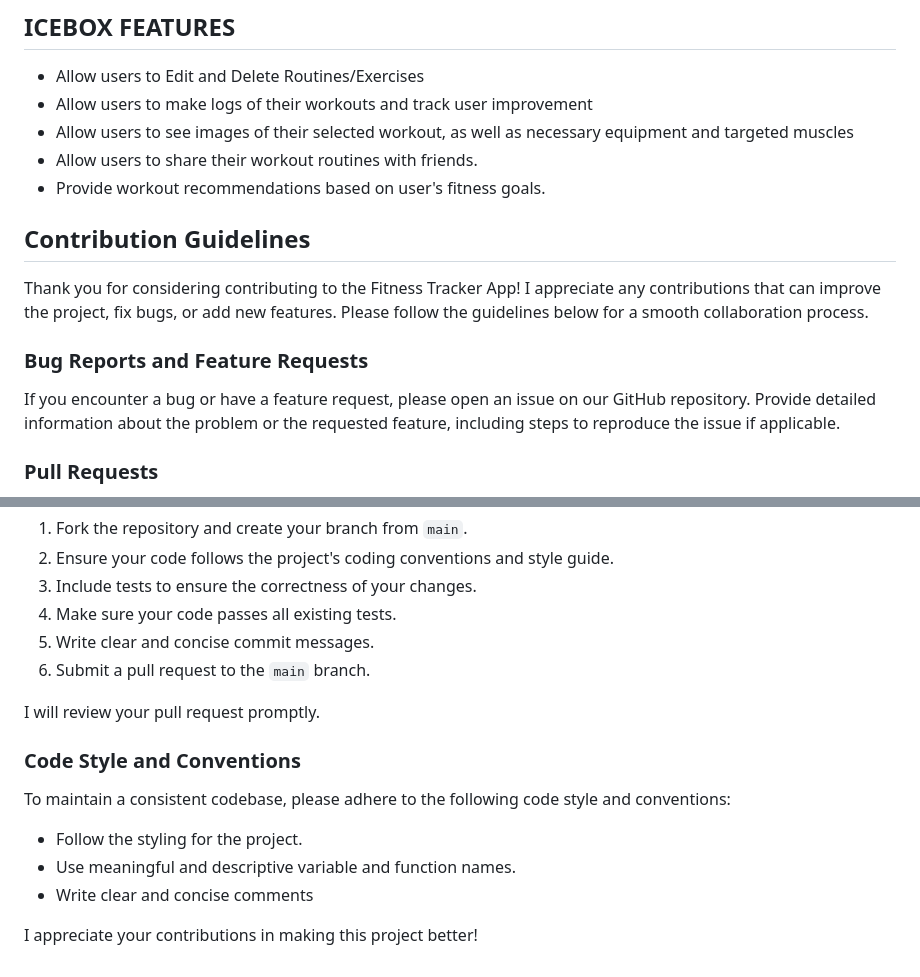
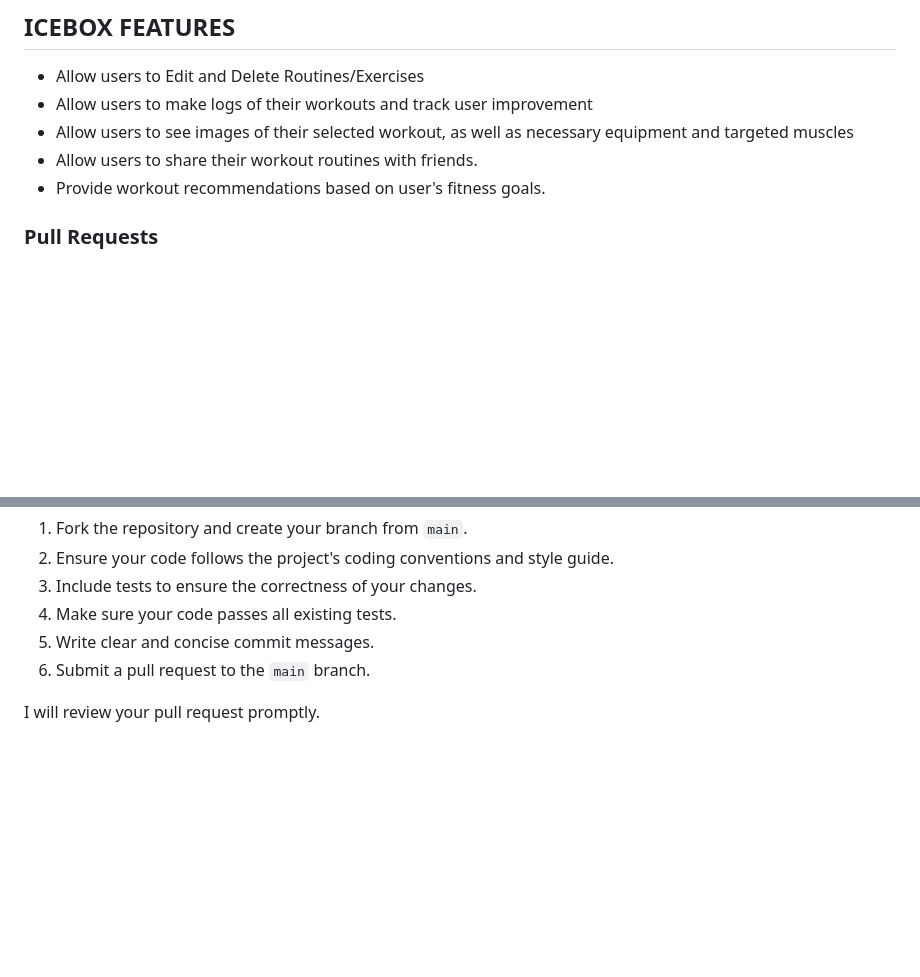
Before and after one commit to carlosm22700/Fitness-Tracker, a Markdown page: README.md, 2 parts joined by grey strips. Drawn GitHub-style; blank space fills up the shorter version.

```diff
--- a/README.md
+++ b/README.md
@@ -56,13 +56,6 @@ This Fitness Tracker App aims to provide users with a seamless experience for cr
 - Allow users to share their workout routines with friends.
 - Provide workout recommendations based on user's fitness goals.
 
-## Contribution Guidelines
-
-Thank you for considering contributing to the Fitness Tracker App! I appreciate any contributions that can improve the project, fix bugs, or add new features. Please follow the guidelines below for a smooth collaboration process.
-
-### Bug Reports and Feature Requests
-
-If you encounter a bug or have a feature request, please open an issue on our GitHub repository. Provide detailed information about the problem or the requested feature, including steps to reproduce the issue if applicable.
 
 ### Pull Requests
 
@@ -76,13 +69,3 @@ I welcome pull requests for bug fixes, improvements, or new features. To contrib
 6. Submit a pull request to the `main` branch.
 
 I will review your pull request promptly.
-
-### Code Style and Conventions
-
-To maintain a consistent codebase, please adhere to the following code style and conventions:
-
-- Follow the styling for the project.
-- Use meaningful and descriptive variable and function names.
-- Write clear and concise comments
-
-I appreciate your contributions in making this project better!
```
